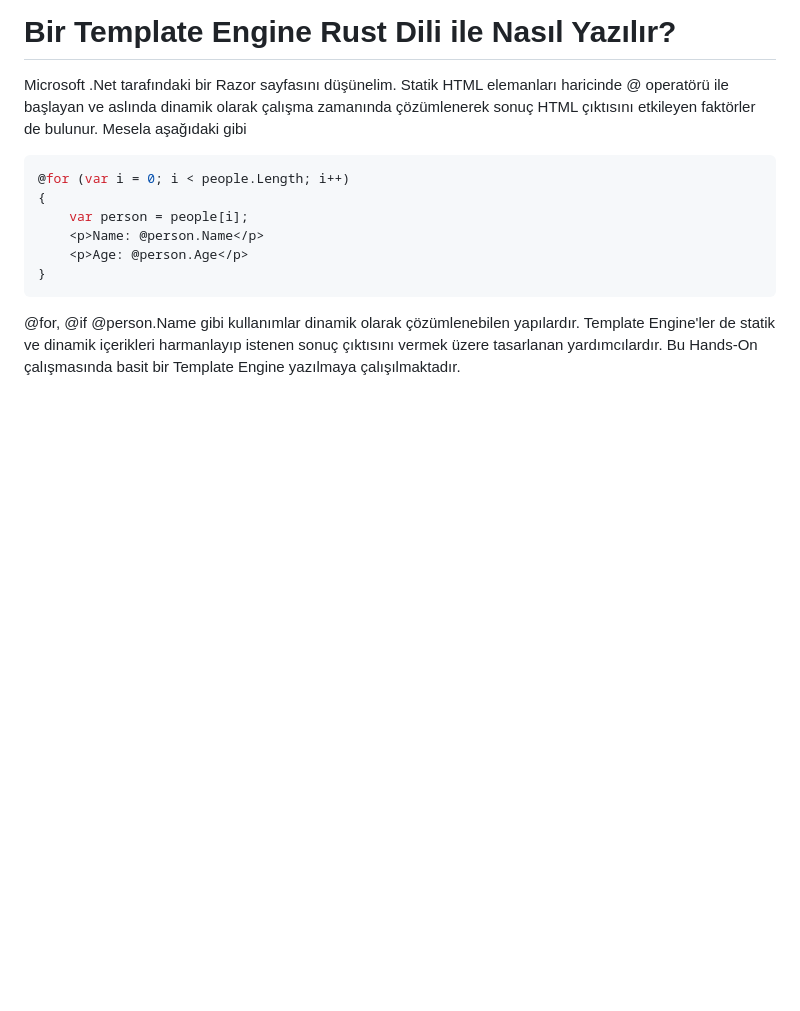
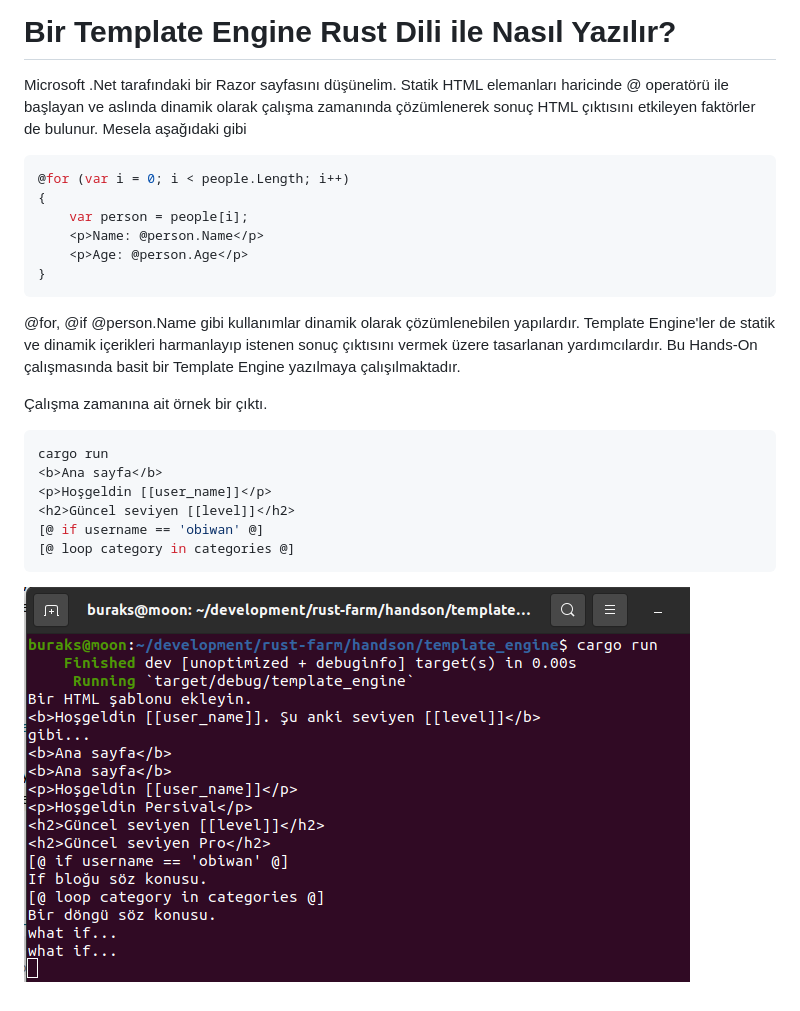
Before and after one commit to buraksenyurt/rust-farm, a Markdown page: handson/template_engine/Readme.md, the part around the change. Drawn GitHub-style; pictures changed too: handson/images/template_engine_1.png (added); blank space fills up the shorter version.

Commit message:
Updated the readme documents.

````diff
--- a/handson/template_engine/Readme.md
+++ b/handson/template_engine/Readme.md
@@ -12,3 +12,16 @@ Microsoft .Net tarafındaki bir Razor sayfasını düşünelim. Statik HTML elem
 ```
 
 @for, @if @person.Name gibi kullanımlar dinamik olarak çözümlenebilen yapılardır. Template Engine'ler de statik ve dinamik içerikleri harmanlayıp istenen sonuç çıktısını vermek üzere tasarlanan yardımcılardır. Bu Hands-On çalışmasında basit bir Template Engine yazılmaya çalışılmaktadır.
+
+Çalışma zamanına ait örnek bir çıktı.
+
+```bash
+cargo run
+<b>Ana sayfa</b>
+<p>Hoşgeldin [[user_name]]</p>
+<h2>Güncel seviyen [[level]]</h2>
+[@ if username == 'obiwan' @]
+[@ loop category in categories @]
+```
+
+![../images/template_engine_1.png](../images/template_engine_1.png)
````
Also changed, not shown: handson/Readme.md (+1 -1 lines).
